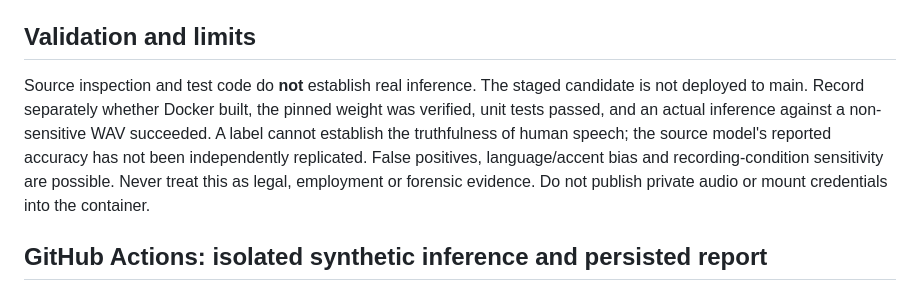
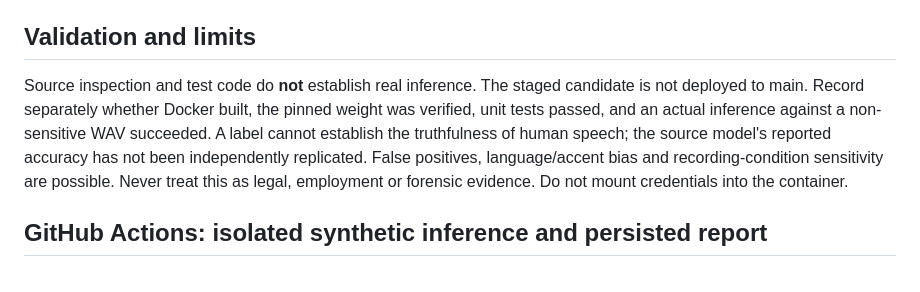
Before and after one commit to BestNameYet/IssueStack-, a Markdown page: workspaces/audio-deception-comparison/README.md, the part around the change. Rendered like a GitHub page.

Commit message:
Remove unrequested blanket audio-publication prohibition from workspace README

```diff
--- a/workspaces/audio-deception-comparison/README.md
+++ b/workspaces/audio-deception-comparison/README.md
@@ -47,7 +47,7 @@ The versioned JSON report has `models.truthDetection` only and `comparison.statu
 
 ## Validation and limits
 
-Source inspection and test code do **not** establish real inference. The staged candidate is not deployed to main. Record separately whether Docker built, the pinned weight was verified, unit tests passed, and an actual inference against a non-sensitive WAV succeeded. A label cannot establish the truthfulness of human speech; the source model's reported accuracy has not been independently replicated. False positives, language/accent bias and recording-condition sensitivity are possible. Never treat this as legal, employment or forensic evidence. Do not publish private audio or mount credentials into the container.
+Source inspection and test code do **not** establish real inference. The staged candidate is not deployed to main. Record separately whether Docker built, the pinned weight was verified, unit tests passed, and an actual inference against a non-sensitive WAV succeeded. A label cannot establish the truthfulness of human speech; the source model's reported accuracy has not been independently replicated. False positives, language/accent bias and recording-condition sensitivity are possible. Never treat this as legal, employment or forensic evidence. Do not mount credentials into the container.
 
 ## GitHub Actions: isolated synthetic inference and persisted report
 
```
